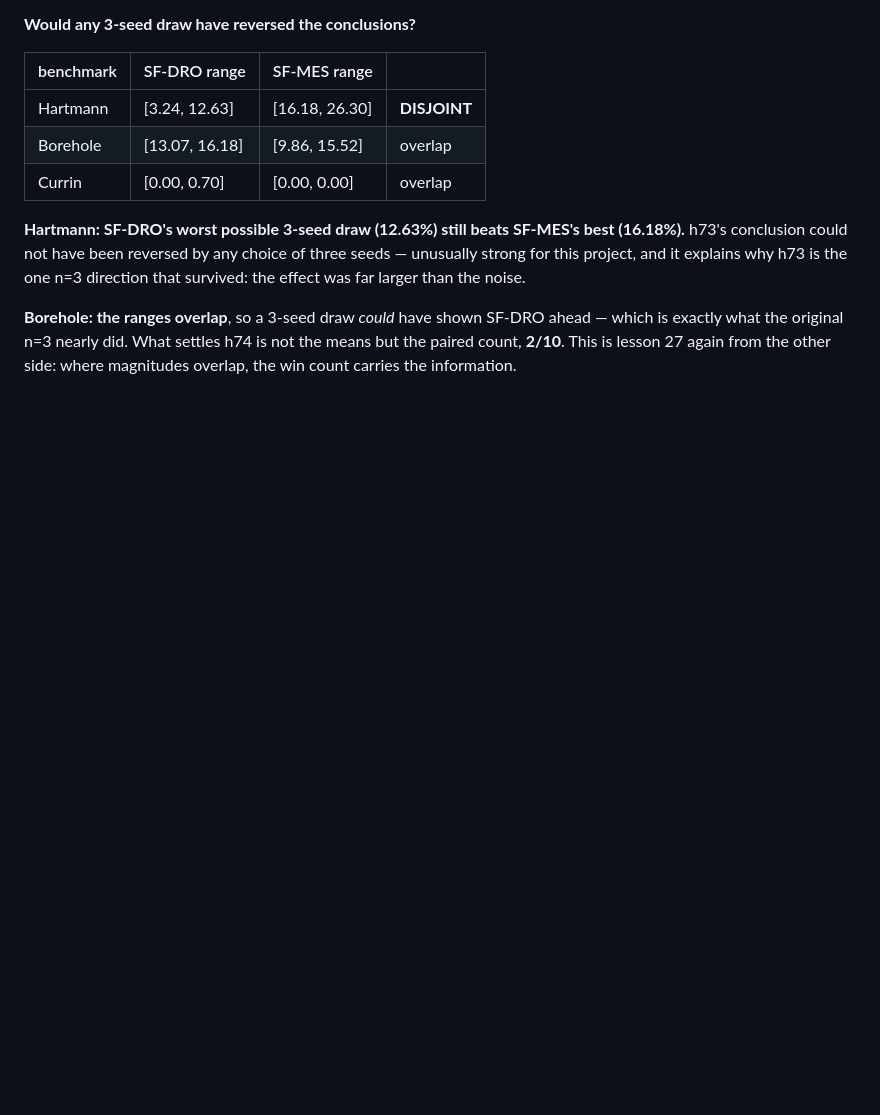
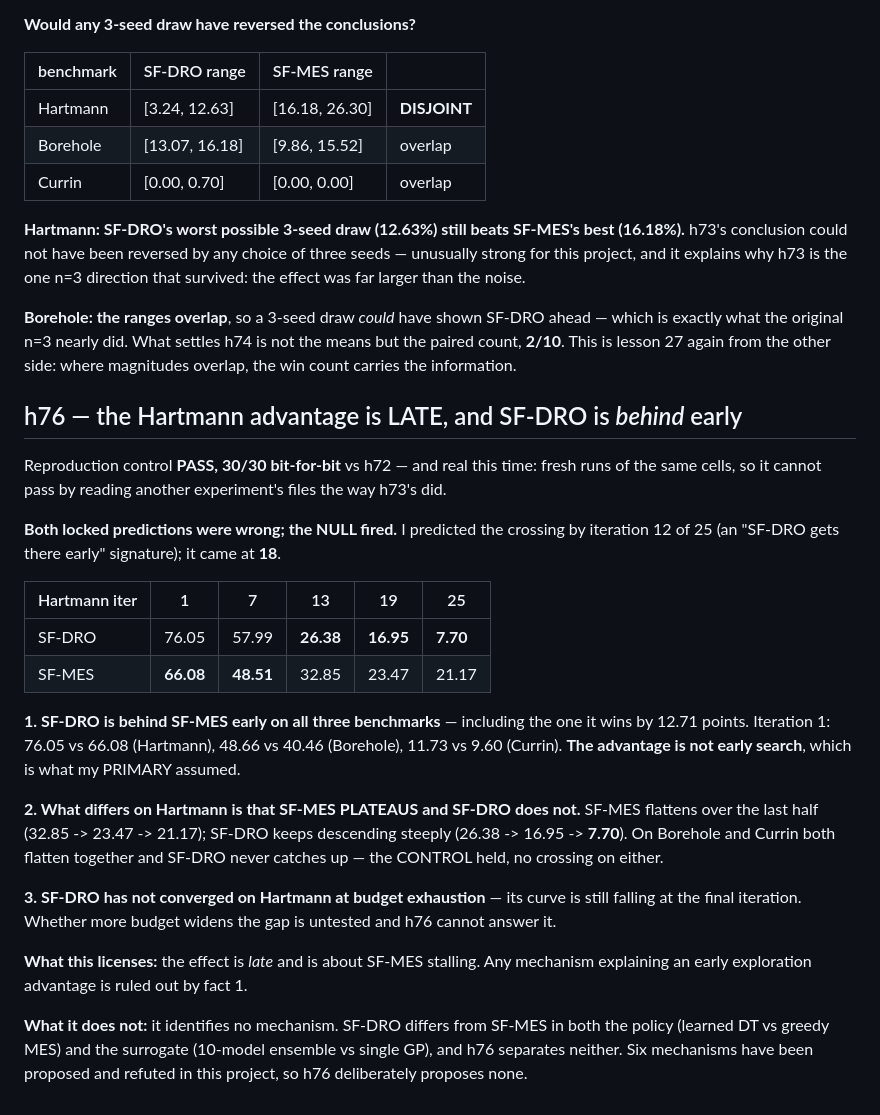
Before and after one commit to ShrkingXX/MF-DRO, a Markdown page: findings.md, the part around the change. GitHub-like rendering; blank space fills up the shorter version.

Commit message:
research(results): h76 folded in -- late advantage, SF-DRO behind early, SF-MES plateaus
Co-Authored-By: Claude Opus 5 <noreply@anthropic.com>

```diff
--- a/findings.md
+++ b/findings.md
@@ -2687,3 +2687,40 @@ one n=3 direction that survived: the effect was far larger than the noise.
 ahead — which is exactly what the original n=3 nearly did. What settles h74 is
 not the means but the paired count, **2/10**. This is lesson 27 again from the
 other side: where magnitudes overlap, the win count carries the information.
+
+## h76 — the Hartmann advantage is LATE, and SF-DRO is *behind* early
+
+Reproduction control **PASS, 30/30 bit-for-bit** vs h72 — and real this time:
+fresh runs of the same cells, so it cannot pass by reading another experiment's
+files the way h73's did.
+
+**Both locked predictions were wrong; the NULL fired.** I predicted the crossing
+by iteration 12 of 25 (an "SF-DRO gets there early" signature); it came at **18**.
+
+| Hartmann iter | 1 | 7 | 13 | 19 | 25 |
+|---|---|---|---|---|---|
+| SF-DRO | 76.05 | 57.99 | **26.38** | **16.95** | **7.70** |
+| SF-MES | **66.08** | **48.51** | 32.85 | 23.47 | 21.17 |
+
+**1. SF-DRO is behind SF-MES early on all three benchmarks** — including the one
+it wins by 12.71 points. Iteration 1: 76.05 vs 66.08 (Hartmann), 48.66 vs 40.46
+(Borehole), 11.73 vs 9.60 (Currin). **The advantage is not early search**, which
+is what my PRIMARY assumed.
+
+**2. What differs on Hartmann is that SF-MES PLATEAUS and SF-DRO does not.**
+SF-MES flattens over the last half (32.85 -> 23.47 -> 21.17); SF-DRO keeps
+descending steeply (26.38 -> 16.95 -> **7.70**). On Borehole and Currin both
+flatten together and SF-DRO never catches up — the CONTROL held, no crossing on
+either.
+
+**3. SF-DRO has not converged on Hartmann at budget exhaustion** — its curve is
+still falling at the final iteration. Whether more budget widens the gap is
+untested and h76 cannot answer it.
+
+**What this licenses:** the effect is *late* and is about SF-MES stalling. Any
+mechanism explaining an early exploration advantage is ruled out by fact 1.
+
+**What it does not:** it identifies no mechanism. SF-DRO differs from SF-MES in
+both the policy (learned DT vs greedy MES) and the surrogate (10-model ensemble vs
+single GP), and h76 separates neither. Six mechanisms have been proposed and
+refuted in this project, so h76 deliberately proposes none.
```
Also changed, not shown: to_human/sfdro_trajectories.png (added).
